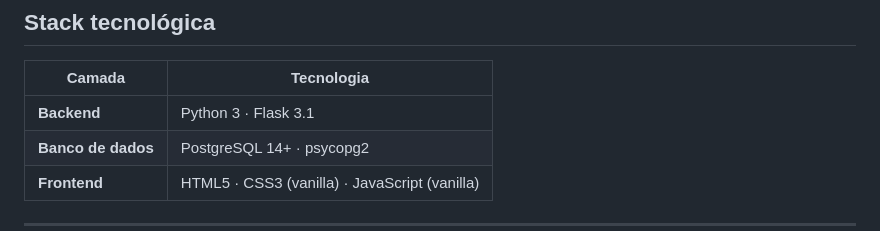
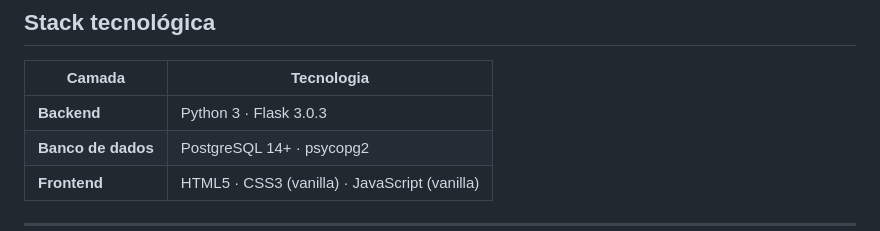
Before and after one commit to danieljmanzano/bases-de-dados, a Markdown page: trabalho3/README.md, the part around the change. GitHub-like rendering.

Commit message:
ajuste na versão do flask no readme

```diff
--- a/trabalho3/README.md
+++ b/trabalho3/README.md
@@ -173,7 +173,7 @@ Acesse o sistema em **[http://localhost:5000](http://localhost:5000)**.
 
 | Camada | Tecnologia |
 |--------|------------|
-| **Backend** | Python 3 · Flask 3.1 |
+| **Backend** | Python 3 · Flask 3.0.3 |
 | **Banco de dados** | PostgreSQL 14+ · psycopg2 |
 | **Frontend** | HTML5 · CSS3 (vanilla) · JavaScript (vanilla) |
 
```
